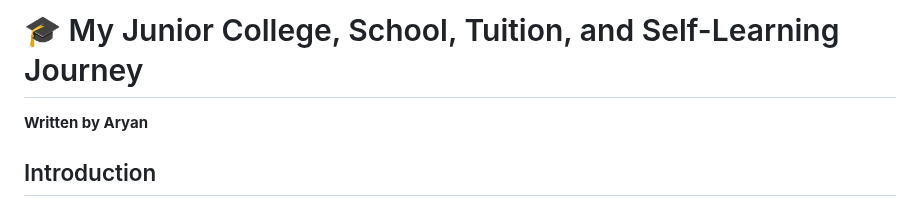
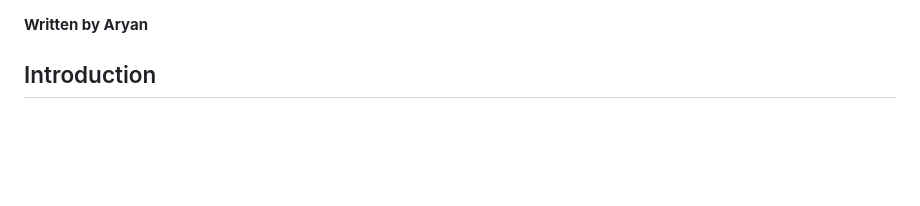
Before and after one commit to giriaryan694-a11y/AryterLog, a Markdown page: posts/My_Journey_Through_Education.md, the part around the change. Drawn GitHub-style; blank space fills up the shorter version.

```diff
--- a/posts/My_Journey_Through_Education.md
+++ b/posts/My_Journey_Through_Education.md
@@ -1,4 +1,3 @@
-# 🎓 My Junior College, School, Tuition, and Self-Learning Journey
 
 **Written by Aryan**
 
```
